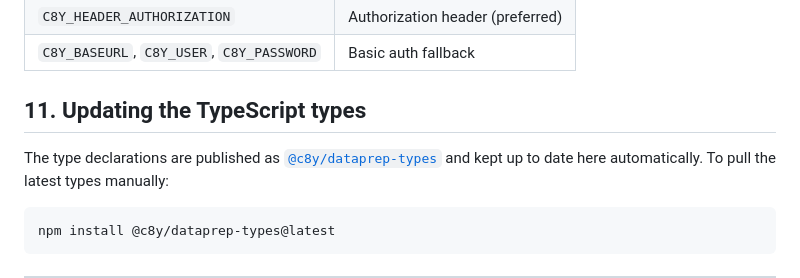
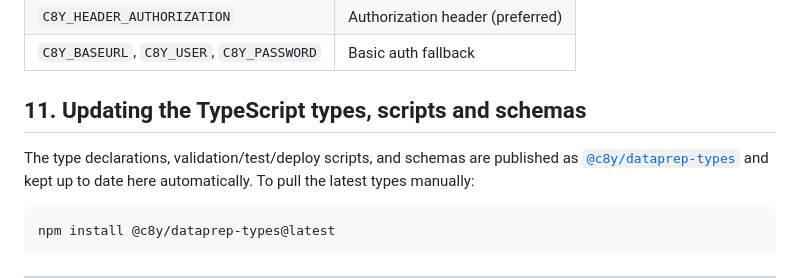
Before and after one commit to Cumulocity-IoT/data-preparation-rules-template, a Markdown page: README.md, the part around the change. Rendered like a GitHub page.

````diff
--- a/README.md
+++ b/README.md
@@ -224,9 +224,9 @@ Configure these repository secrets (token-first preferred, basic as fallback):
 | `C8Y_HEADER_AUTHORIZATION` | Authorization header (preferred) |
 | `C8Y_BASEURL`, `C8Y_USER`, `C8Y_PASSWORD` | Basic auth fallback |
 
-## 11. Updating the TypeScript types
+## 11. Updating the TypeScript types, scripts and schemas
 
-The type declarations are published as [`@c8y/dataprep-types`](https://www.npmjs.com/package/@c8y/dataprep-types)
+The type declarations, validation/test/deploy scripts, and schemas are published as [`@c8y/dataprep-types`](https://www.npmjs.com/package/@c8y/dataprep-types)
 and kept up to date here automatically. To pull the latest types manually:
 
 ```bash
````
